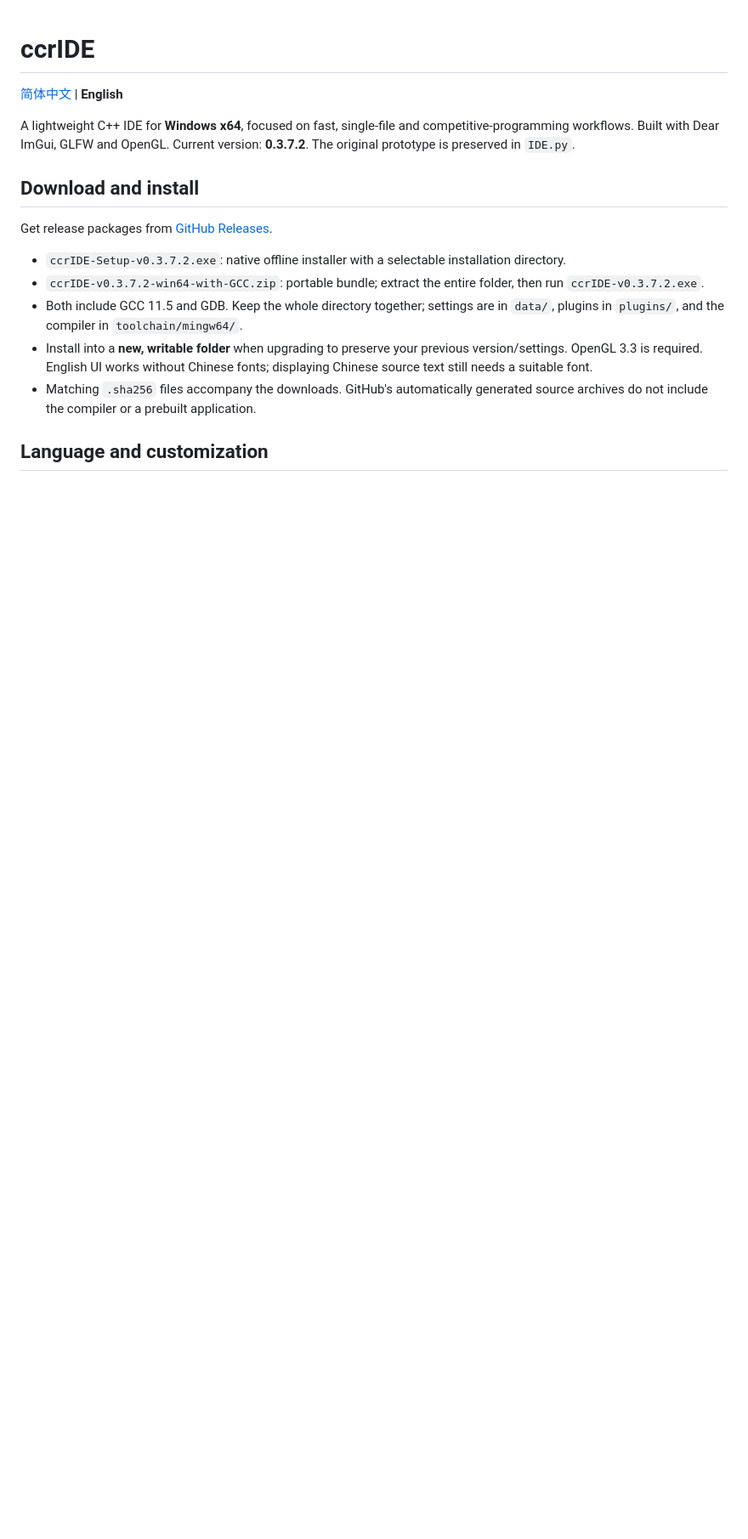
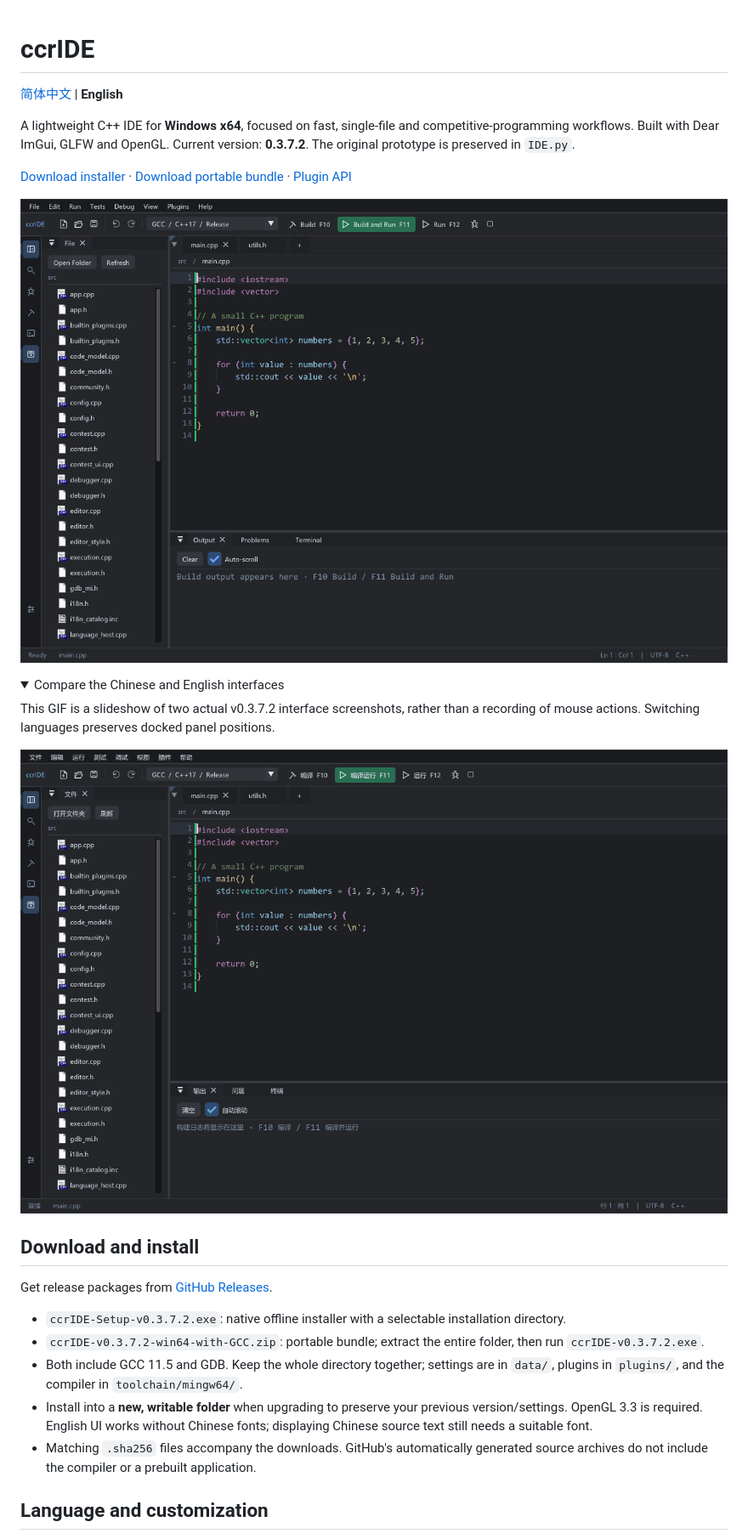
Before and after one commit to yunyugong/ccrIDE, a Markdown page: README.en.md, the part around the change. Shown at 85% size. Rendered like a GitHub page; pictures changed too: docs/images/interface-languages.gif (added), docs/images/workspace-en.png (added); folded sections open; blank space fills up the shorter version.

```diff
--- a/README.en.md
+++ b/README.en.md
@@ -3,6 +3,19 @@
 [简体中文](README.md) | **English**
 
 A lightweight C++ IDE for **Windows x64**, focused on fast, single-file and competitive-programming workflows. Built with Dear ImGui, GLFW and OpenGL. Current version: **0.3.7.2**. The original prototype is preserved in `IDE.py`.
+
+[Download installer](https://github.com/yunyugong/ccrIDE/releases/download/v0.3.7.2/ccrIDE-Setup-v0.3.7.2.exe) · [Download portable bundle](https://github.com/yunyugong/ccrIDE/releases/download/v0.3.7.2/ccrIDE-v0.3.7.2-win64-with-GCC.zip) · [Plugin API](docs/plugin-api.md)
+
+![ccrIDE v0.3.7.2 English workspace with file tree, code editor and output panel](docs/images/workspace-en.png)
+
+<details>
+<summary>Compare the Chinese and English interfaces</summary>
+
+This GIF is a slideshow of two actual v0.3.7.2 interface screenshots, rather than a recording of mouse actions. Switching languages preserves docked panel positions.
+
+![Chinese and English workspace screenshot comparison](docs/images/interface-languages.gif)
+
+</details>
 
 ## Download and install
 
```
Also changed, not shown: CHANGELOG.md (added, +30 -0 lines), README.md (+51 -14 lines), docs/images/README.md (added, +10 -0 lines), docs/images/completion-zh.png (added), docs/images/preferences-zh.png (added), docs/images/workspace-zh.png (added), 1 other file.
